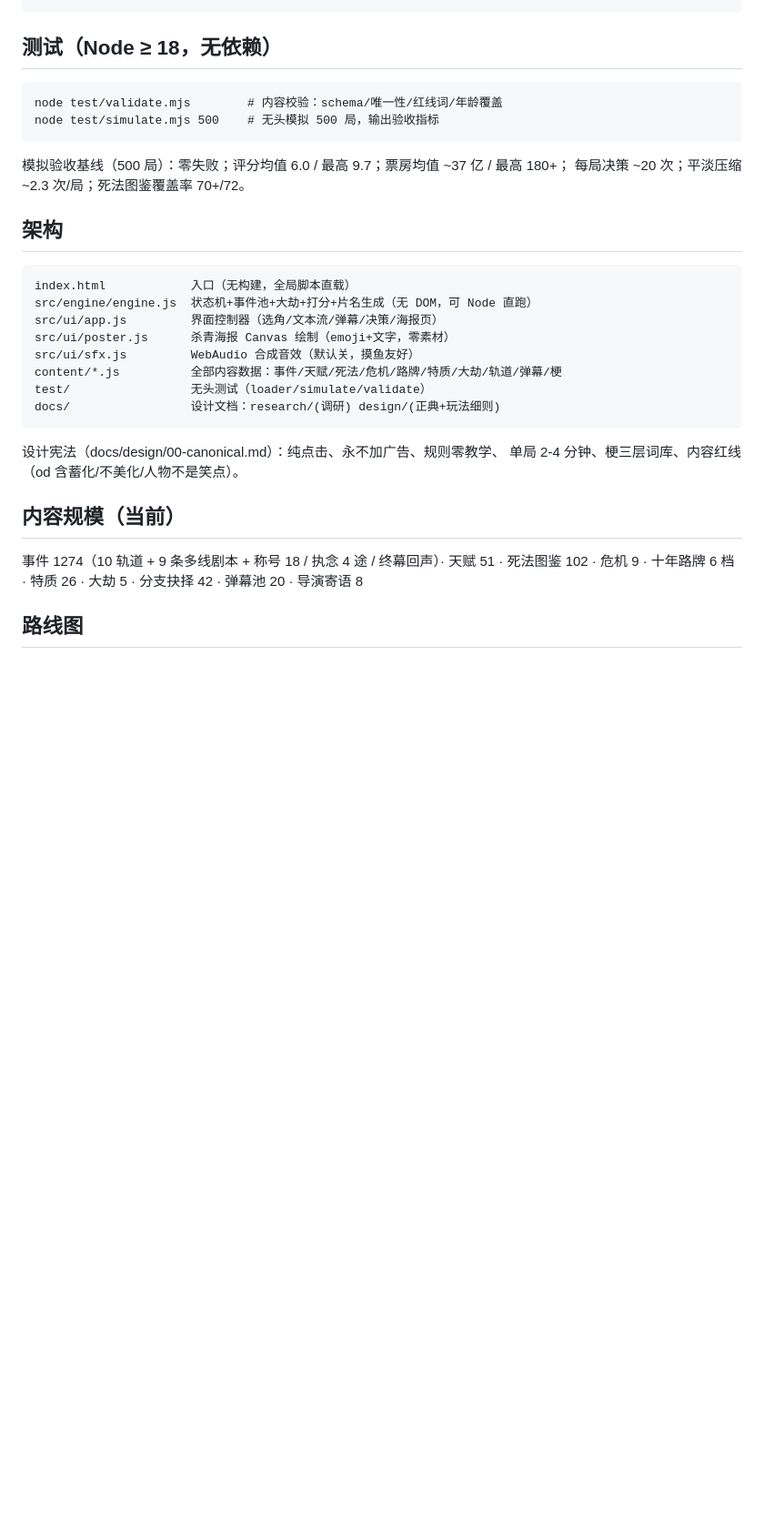
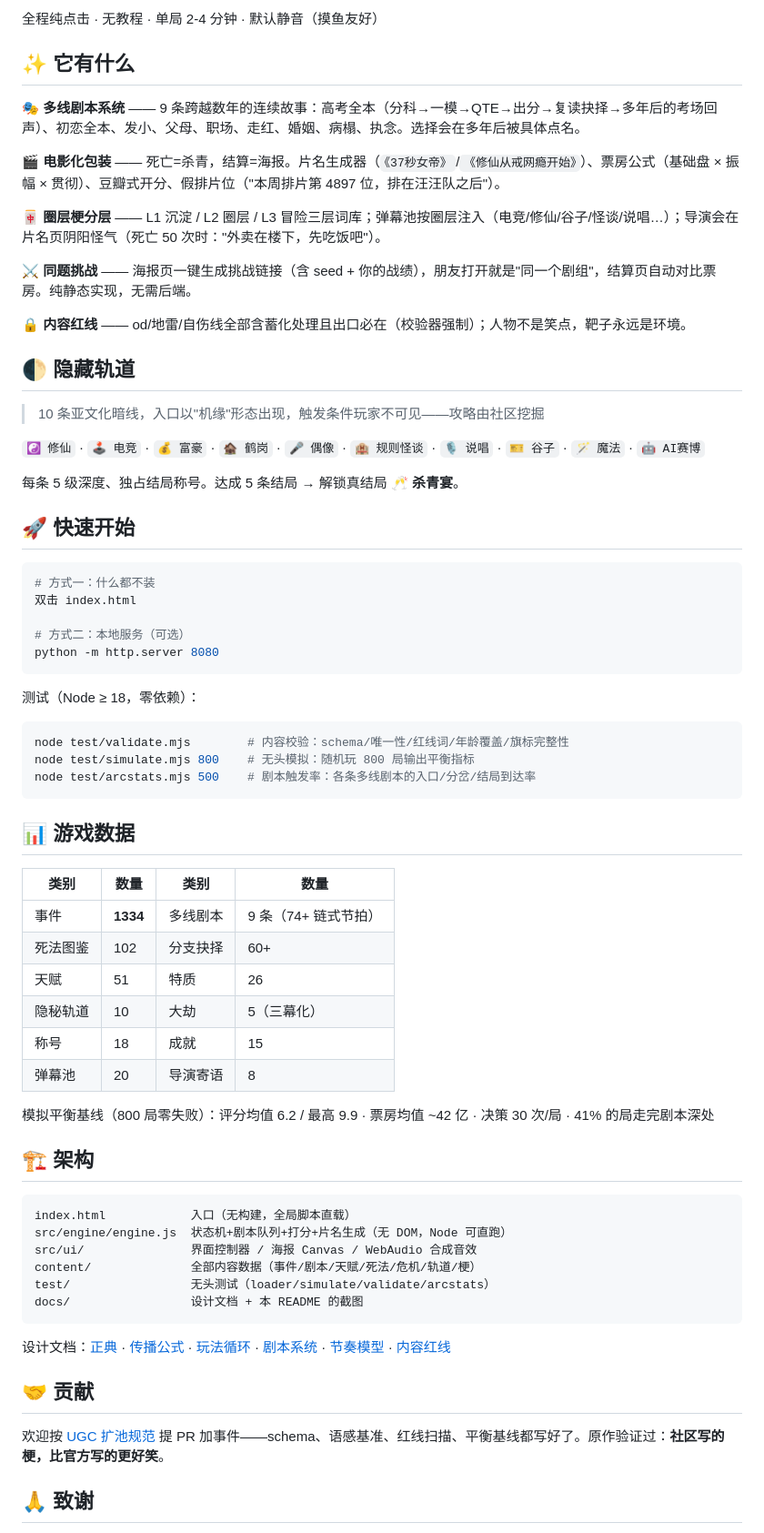
Before and after one commit to Alakazamc/shaqing, a Markdown page: README.md, the part around the change printed below. Shown: that part at 91% size. Drawn GitHub-style; blank space fills up the shorter version.

````diff
--- a/README.md
+++ b/README.md
@@ -25,34 +42,72 @@
+全程纯点击 · 无教程 · 单局 2-4 分钟 · 默认静音（摸鱼友好）
+
+## ✨ 它有什么
+
+**🎭 多线剧本系统** —— 9 条跨越数年的连续故事：高考全本（分科→一模→QTE→出分→复读抉择→多年后的考场回声）、初恋全本、发小、父母、职场、走红、婚姻、病榻、执念。选择会在多年后被具体点名。
+
+**🎬 电影化包装** —— 死亡=杀青，结算=海报。片名生成器（`《37秒女帝》`/`《修仙从戒网瘾开始》`）、票房公式（基础盘 × 振幅 × 贯彻）、豆瓣式开分、假排片位（"本周排片第 4897 位，排在汪汪队之后"）。
+
+**🀄 圈层梗分层** —— L1 沉淀 / L2 圈层 / L3 冒险三层词库；弹幕池按圈层注入（电竞/修仙/谷子/怪谈/说唱…）；导演会在片名页阴阳怪气（死亡 50 次时："外卖在楼下，先吃饭吧"）。
+
+**⚔️ 同题挑战** —— 海报页一键生成挑战链接（含 seed + 你的战绩），朋友打开就是"同一个剧组"，结算页自动对比票房。纯静态实现，无需后端。
+
+**🔒 内容红线** —— od/地雷/自伤线全部含蓄化处理且出口必在（校验器强制）；人物不是笑点，靶子永远是环境。
+
+## 🌓 隐藏轨道
+
+> 10 条亚文化暗线，入口以"机缘"形态出现，触发条件玩家不可见——攻略由社区挖掘
+
+`☯️ 修仙` · `🕹️ 电竞` · `💰 富豪` · `🏚️ 鹤岗` · `🎤 偶像` · `🏨 规则怪谈` · `🎙️ 说唱` · `🎫 谷子` · `🪄 魔法` · `🤖 AI赛博`
+
+每条 5 级深度、独占结局称号。达成 5 条结局 → 解锁真结局 **🥂 杀青宴**。
+
+## 🚀 快速开始
+
+```bash
+# 方式一：什么都不装
+双击 index.html
+
+# 方式二：本地服务（可选）
+python -m http.server 8080
 ```
 
-## 测试（Node ≥ 18，无依赖）
+测试（Node ≥ 18，零依赖）：
 
-```
-node test/validate.mjs        # 内容校验：schema/唯一性/红线词/年龄覆盖
-node test/simulate.mjs 500    # 无头模拟 500 局，输出验收指标
+```bash
+node test/validate.mjs        # 内容校验：schema/唯一性/红线词/年龄覆盖/旗标完整性
+node test/simulate.mjs 800    # 无头模拟：随机玩 800 局输出平衡指标
+node test/arcstats.mjs 500    # 剧本触发率：各条多线剧本的入口/分岔/结局到达率
 ```
 
-模拟验收基线（500 局）：零失败；评分均值 6.0 / 最高 9.7；票房均值 ~37 亿 / 最高 180+；
-每局决策 ~20 次；平淡压缩 ~2.3 次/局；死法图鉴覆盖率 70+/72。
+## 📊 游戏数据
 
-## 架构
+| 类别 | 数量 | 类别 | 数量 |
+|---|---|---|---|
+| 事件 | **1334** | 多线剧本 | 9 条（74+ 链式节拍） |
+| 死法图鉴 | 102 | 分支抉择 | 60+ |
+| 天赋 | 51 | 特质 | 26 |
+| 隐秘轨道 | 10 | 大劫 | 5（三幕化） |
+| 称号 | 18 | 成就 | 15 |
+| 弹幕池 | 20 | 导演寄语 | 8 |
+
+模拟平衡基线（800 局零失败）：评分均值 6.2 / 最高 9.9 · 票房均值 ~42 亿 · 决策 30 次/局 · 41% 的局走完剧本深处
+
+## 🏗️ 架构
 
 ```
 index.html            入口（无构建，全局脚本直载）
-src/engine/engine.js  状态机+事件池+大劫+打分+片名生成（无 DOM，可 Node 直跑）
-src/ui/app.js         界面控制器（选角/文本流/弹幕/决策/海报页）
-src/ui/poster.js      杀青海报 Canvas 绘制（emoji+文字，零素材）
-src/ui/sfx.js         WebAudio 合成音效（默认关，摸鱼友好）
-content/*.js          全部内容数据：事件/天赋/死法/危机/路牌/特质/大劫/轨道/弹幕/梗
-test/                 无头测试（loader/simulate/validate）
-docs/                 设计文档：research/(调研) design/(正典+玩法细则)
+src/engine/engine.js  状态机+剧本队列+打分+片名生成（无 DOM，Node 可直跑）
+src/ui/               界面控制器 / 海报 Canvas / WebAudio 合成音效
+content/              全部内容数据（事件/剧本/天赋/死法/危机/轨道/梗）
+test/                 无头测试（loader/simulate/validate/arcstats）
+docs/                 设计文档 + 本 README 的截图
 ```
 
-设计宪法（docs/design/00-canonical.md）：纯点击、永不加广告、规则零教学、
-单局 2-4 分钟、梗三层词库、内容红线（od 含蓄化/不美化/人物不是笑点）。
+设计文档：[正典](docs/design/00-canonical.md) · [传播公式](docs/research/02-viral-formula.md) · [玩法循环](docs/design/10-gameplay-core.md) · [剧本系统](docs/design/20-arcs.md) · [节奏模型](docs/design/21-rhythm.md) · [内容红线](docs/research/03-subculture.md)
 
-## 内容规模（当前）
+## 🤝 贡献
 
-事件 1274（10 轨道 + 9 条多线剧本 + 称号 18 / 执念 4 途 / 终幕回声）· 天赋 51 · 死法图鉴 102 · 危机 9 · 十年路牌 6 档 · 特质 26 · 大劫 5 · 分支抉择 42 · 弹幕池 20 · 导演寄语 8
+欢迎按 [UGC 扩池规范](docs/ugc.md) 提 PR 加事件——schema、语感基准、红线扫描、平衡基线都写好了。原作验证过：**社区写的梗，比官方写的更好笑**。
 
-## 路线图
+## 🙏 致谢
 
````
Also changed, not shown: other parts of README.md (+51 -21 lines), docs/screenshots/screenshot-draft.png (added), docs/screenshots/screenshot-life.png (added), docs/screenshots/screenshot-poster.png (added), docs/screenshots/screenshot-title.png (added), 2 other files.
